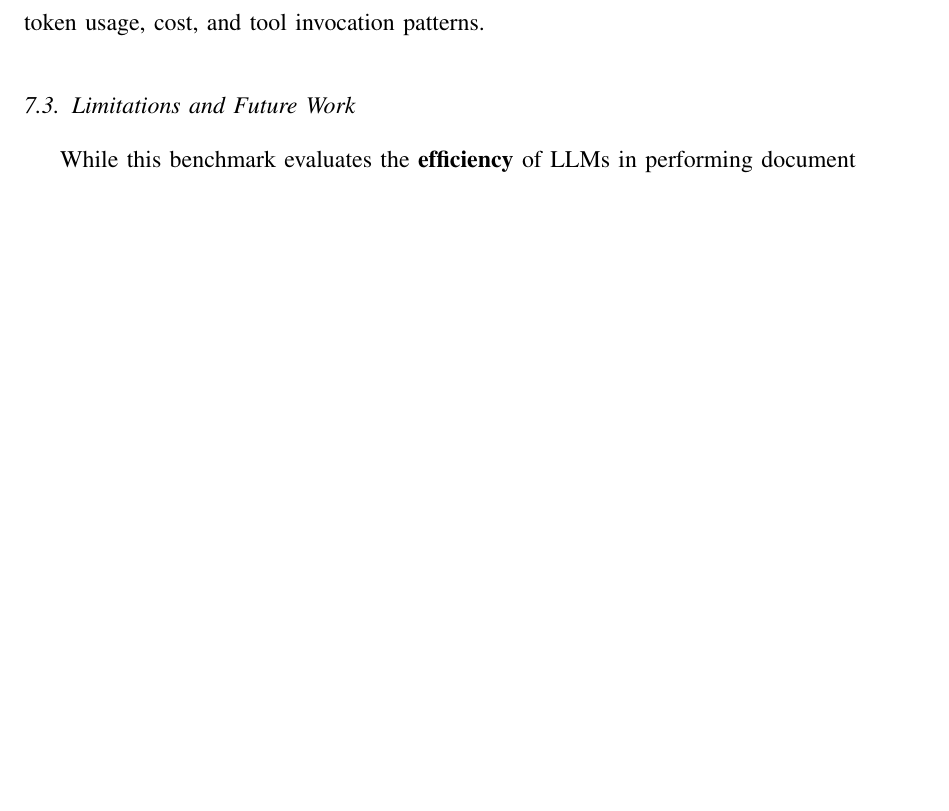
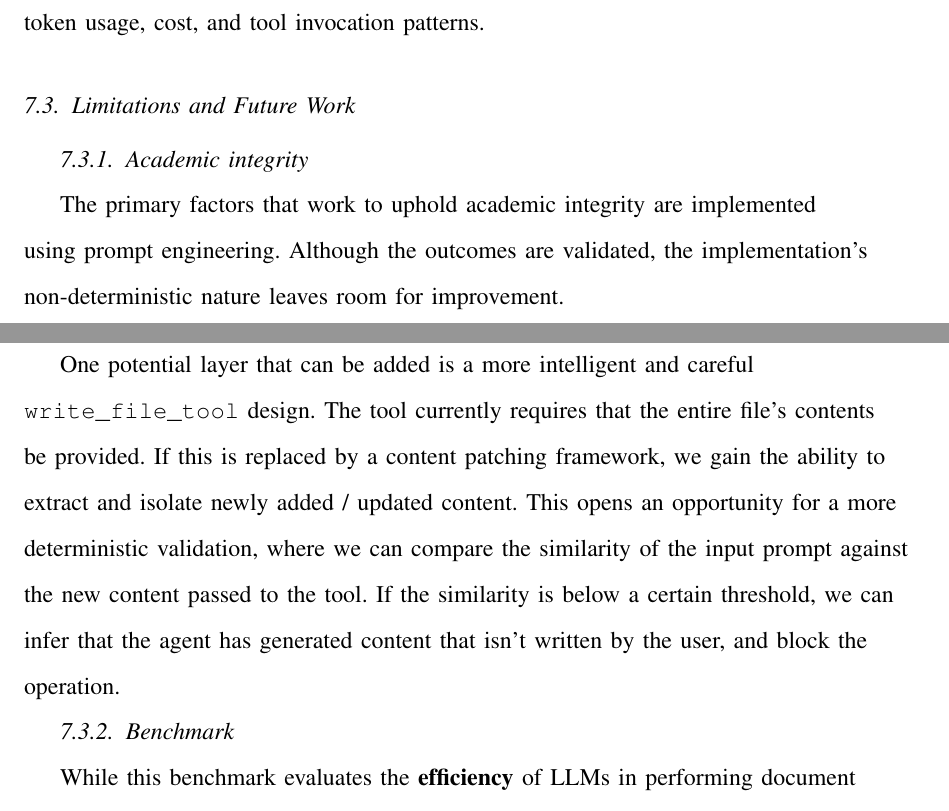
Before and after one commit to Vivek-Raman/MSCS-Capstone-Report, a LaTeX thesis (main.tex, which reads sections/7_conclusion.tex): part of page 50 of 53 before the commit and two parts of pages 51 and 52 of 55 after it, the two joined at a grey line, cut so that both start at the same text, the shorter picture padded with empty space. Compiled offline with pdfLaTeX; a missing font is replaced by an installed copy or a similar font; a LaTeX package or settings file that is missing is left out.

Commit message:
Highlight the academic integrity stance and evaluation

```diff
--- a/sections/7_conclusion.tex
+++ b/sections/7_conclusion.tex
@@ -47,6 +47,19 @@ The benchmark suite consists of 17 test cases including many common use-cases fo
 
 \subsection{Limitations and Future Work}
 
+\subsubsection{Academic integrity}
+
+The primary factors that work to uphold academic integrity are implemented using prompt engineering.
+Although the outcomes are validated, the implementation’s non-deterministic nature leaves room for improvement.
+
+One potential layer that can be added is a more intelligent and careful \texttt{write\_file\_tool} design.
+The tool currently requires that the entire file's contents be provided.
+If this is replaced by a content patching framework, we gain the ability to extract and isolate newly added / updated content.
+This opens an opportunity for a more deterministic validation, where we can compare the similarity of the input prompt against the new content passed to the tool.
+If the similarity is below a certain threshold, we can infer that the agent has generated content that isn't written by the user, and block the operation.
+
+\subsubsection{Benchmark}
+
 While this benchmark evaluates the \textbf{efficiency} of LLMs in performing document editing tasks, it does not evaluate the correctness of the outputs produced by those models.
 The benchmark reports on the percentage of times that an LLM successfully completes each task in the benchmark suite (i.e., "completed" implies only that the agent performed all required steps).
 It does not imply anything about whether edits actually reflect what the user intended.
```
Also changed, not shown: sections/6_results.tex (+16 -0 lines), figures/agent-convo.excalidraw.png, figures/bench-tool-use-for-generation-task.png (added), sections/7_conclusion.tex (2 more changed lines).
